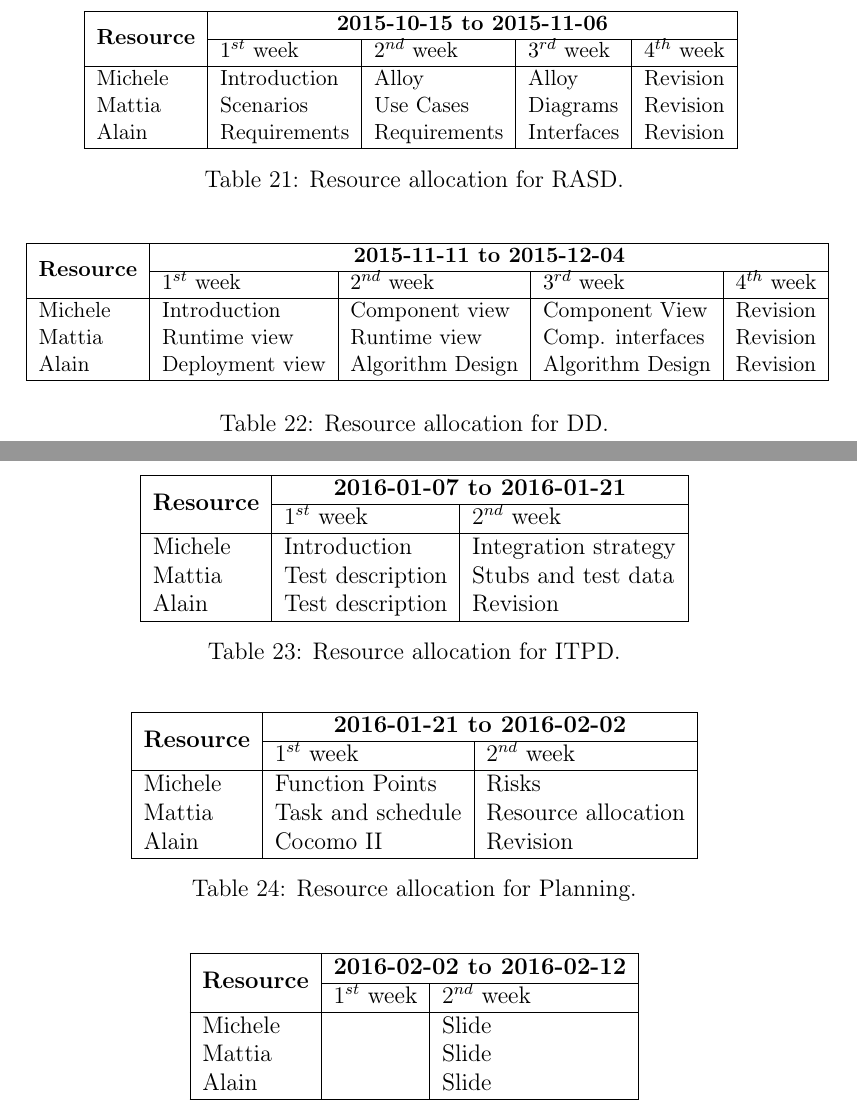
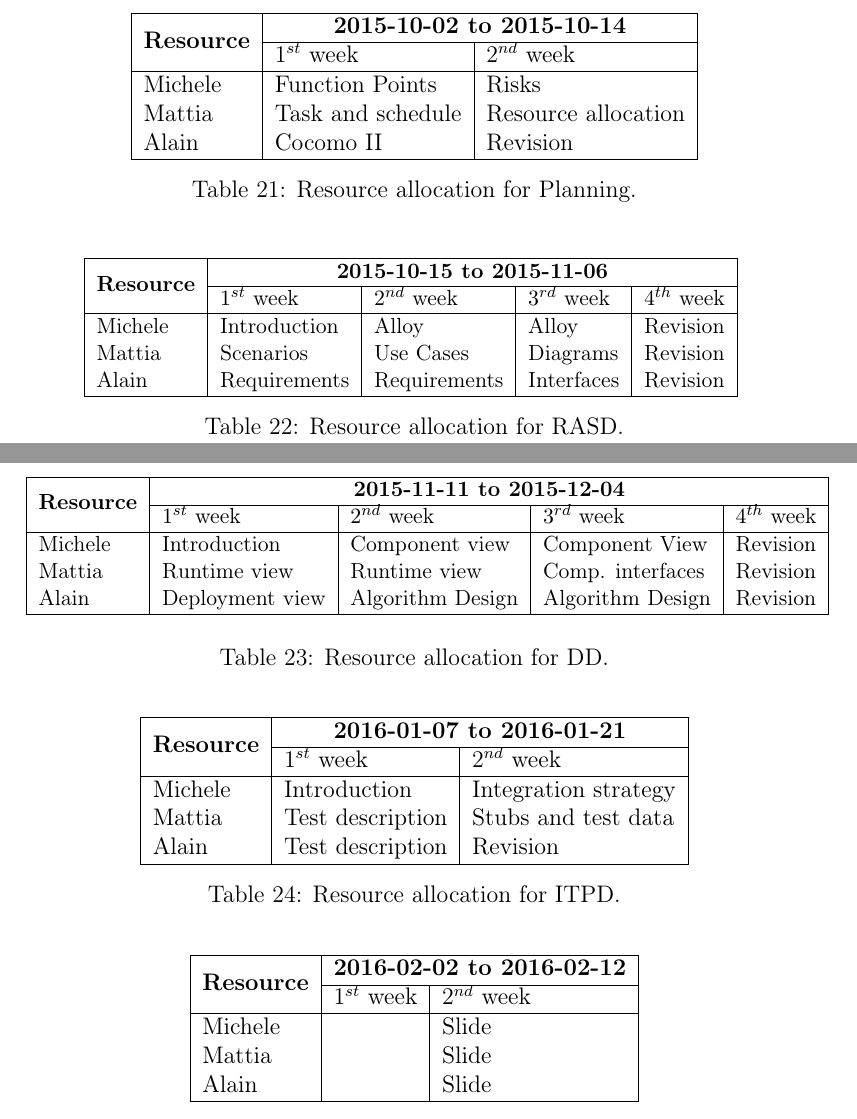
Before and after one commit to Matt8white/MyTaxiService-Albanese-Bianchi-Carlucci, a LaTeX document (planning/planning.tex, which reads planning/resource_allocation.tex): two parts of pages 20 and 21 of 26, joined at a grey line, cut so that both start at the same text. Compiled offline with pdfLaTeX.

Commit message:
Corrections

```diff
--- a/planning/resource_allocation.tex
+++ b/planning/resource_allocation.tex
@@ -12,6 +12,23 @@ After one functionality is complete, the testing related will be carried on by a
 Please refer to \autoref{tab:schedule}, \autoref{fig:gantt} for a better understanding of the division of the work.
 
 The division of work between team members is shown in tables \ref{tab:rasd-res-alloc}, \ref{tab:dd-res-alloc}, \ref{tab:itpd-res-alloc}, \ref{tab:plan-res-alloc}, \ref{tab:pres-res-alloc}, \ref{tab:impl-res-alloc}, \ref{tab:int-test-res-alloc}.
+
+\begin{table} [htb]
+    \centering
+    \begin{tabular}{| l | l | l |}
+        \hline
+        \multirow{2}{*}{\textbf{Resource}} & \multicolumn{2}{c|}{\textbf{2015-10-02 to 2015-10-14}} \\
+        \cline{2-3}
+        & $1^{st}$ week & $2^{nd}$ week \\
+        \hline
+        Michele        & Function Points       & Risks      \\
+        Mattia         & Task and schedule     & Resource allocation    \\
+        Alain          & Cocomo II             & Revision    \\
+        \hline
+    \end{tabular}
+    \caption{Resource allocation for Planning.}
+    \label{tab:plan-res-alloc}
+\end{table}
 
 \begin{table}[htb]
     \centering
@@ -66,23 +83,6 @@ The division of work between team members is shown in tables \ref{tab:rasd-res-a
     \end{tabular}
     \caption{Resource allocation for ITPD.}
     \label{tab:itpd-res-alloc}
-\end{table}
-
-\begin{table}
-    \centering
-    \begin{tabular}{| l | l | l |}
-        \hline
-        \multirow{2}{*}{\textbf{Resource}} & \multicolumn{2}{c|}{\textbf{2016-01-21 to 2016-02-02}} \\
-        \cline{2-3}
-        & $1^{st}$ week & $2^{nd}$ week \\
-        \hline
-        Michele        & Function Points       & Risks      \\
-        Mattia         & Task and schedule     & Resource allocation    \\
-        Alain          & Cocomo II             & Revision    \\
-        \hline
-    \end{tabular}
-    \caption{Resource allocation for Planning.}
-    \label{tab:plan-res-alloc}
 \end{table}
 
 \begin{table}
```
Also changed, not shown: planning/tasks.tex (+4 -4 lines), planning/resource_allocation.tex (2 more changed lines).
